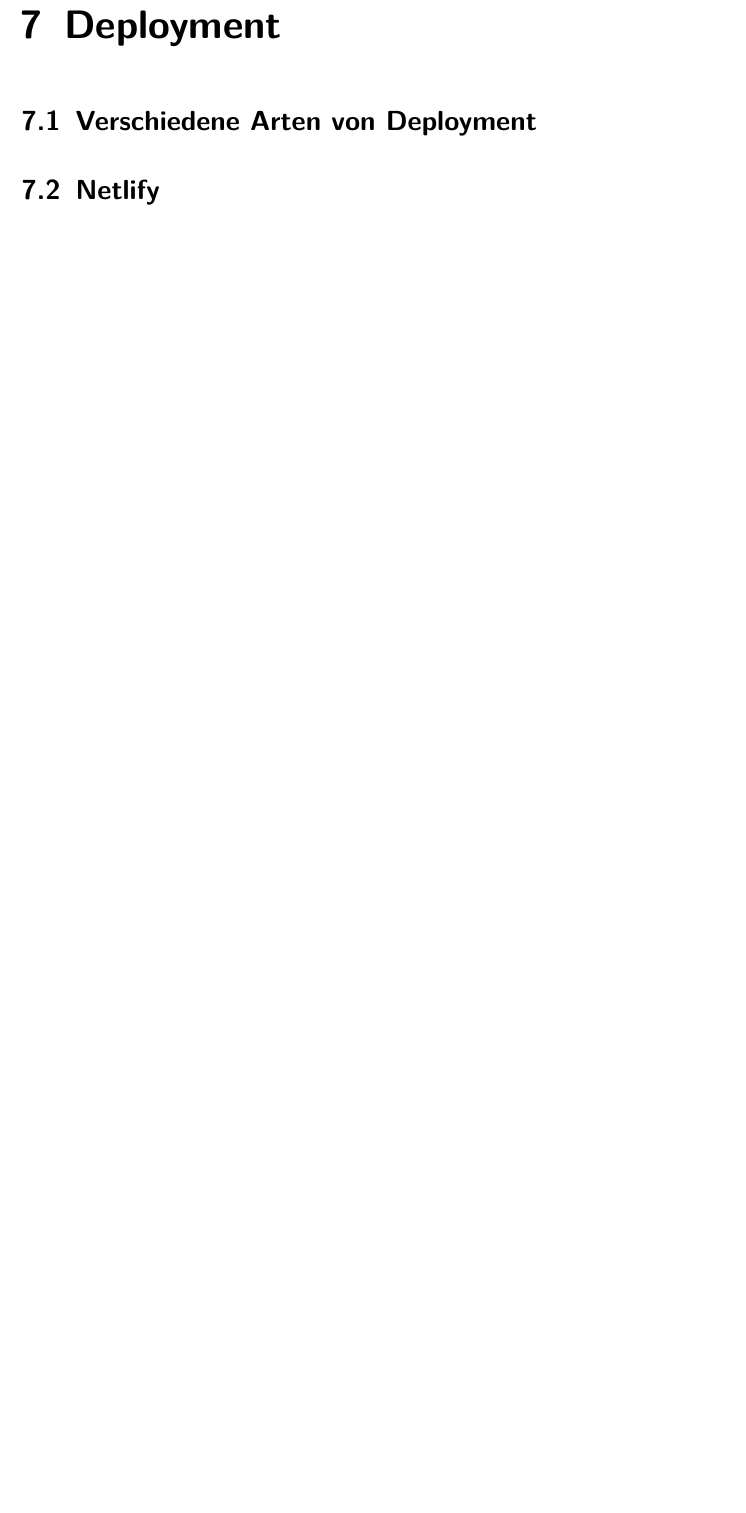
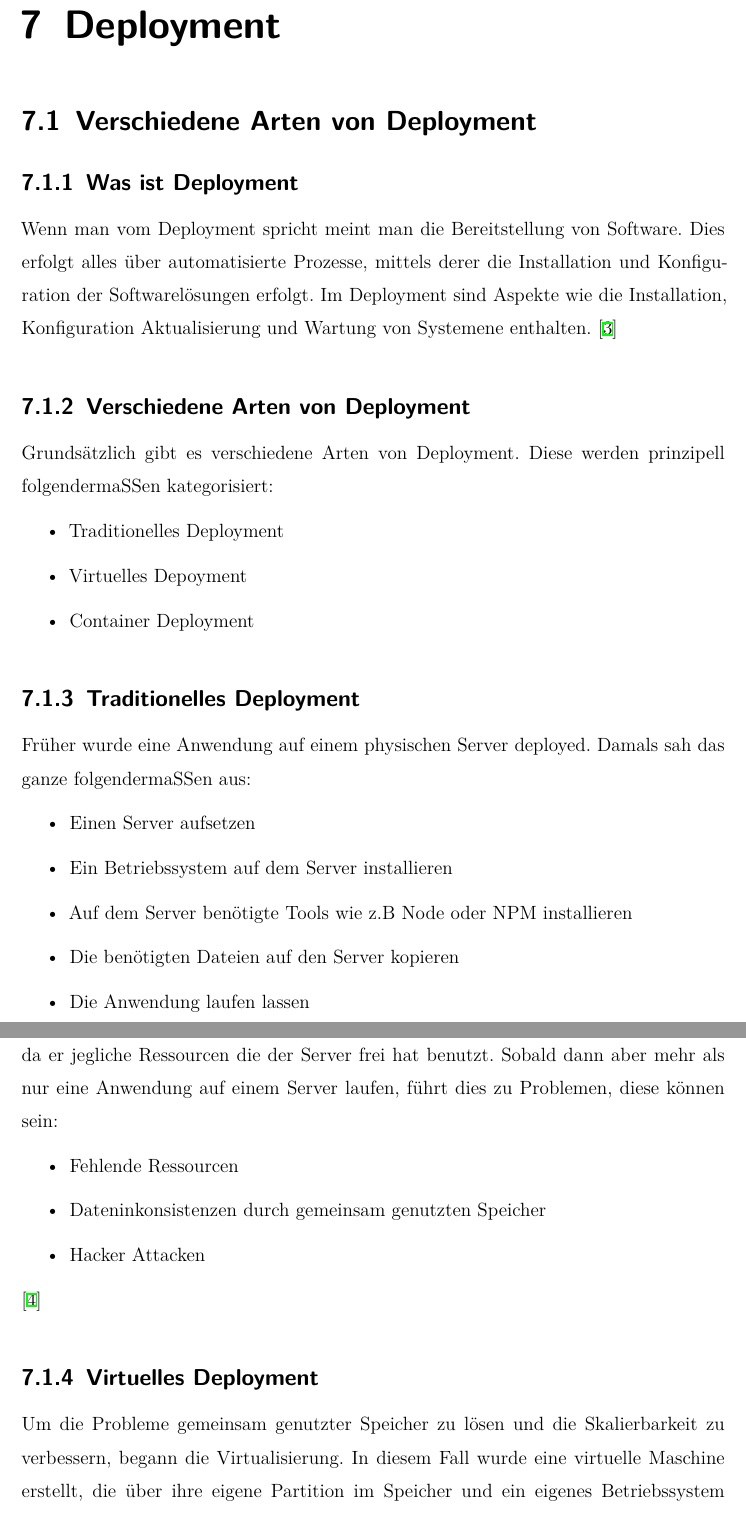
Before and after one commit to ArztF/PlanfredCRM_Thesis, a LaTeX thesis (thesis.tex, which reads content/deployment/deployment_diff_types.tex): part of page 16 of 26 before the commit and two parts of pages 17 and 18 of 28 after it, the two joined at a grey line, cut so that both start at the same text, the shorter picture padded with empty space. Compiled offline with XeLaTeX.

Commit message:
Updates from Overleaf

```diff
--- a/content/deployment/deployment_diff_types.tex
+++ b/content/deployment/deployment_diff_types.tex
@@ -0,0 +1,42 @@
+\subsection{Was ist Deployment}
+
+Wenn man vom Deployment spricht meint man die Bereitstellung von Software. Dies erfolgt alles über automatisierte Prozesse, mittels derer die Installation und Konfiguration der Softwarelösungen erfolgt. Im Deployment sind Aspekte wie die Installation, Konfiguration Aktualisierung und Wartung von Systemene enthalten.
+\cite{Deployment}
+
+
+\subsection{Verschiedene Arten von Deployment}
+
+Grundsätzlich gibt es verschiedene Arten von Deployment. Diese werden prinzipell folgendermaßen kategorisiert:
+    \begin{itemize}
+    \item Traditionelles Deployment
+    \item Virtuelles Depoyment
+    \item Container Deployment
+    \end{itemize}
+
+\subsection{Traditionelles Deployment}
+
+Früher wurde eine Anwendung auf einem physischen Server deployed. Damals sah das ganze folgendermaßen aus:
+
+\begin{itemize}
+    \item Einen Server aufsetzen
+    \item Ein Betriebssystem auf dem Server installieren
+    \item Auf dem Server benötigte Tools wie z.B Node oder NPM installieren
+    \item Die benötigten Dateien auf den Server kopieren
+    \item Die Anwendung laufen lassen
+\end{itemize}
+
+Solange nur eine einzige Anwendung auf diesem Server läuft, stellt dies kein Problem dar. Sogar im Gegenteil die Anwendung läuft dann sehr performant auf dem Server, da er jegliche Ressourcen die der Server frei hat benutzt. Sobald dann aber mehr als nur eine Anwendung auf einem Server laufen, führt dies zu Problemen, diese können sein:
+
+\begin{itemize}
+    \item Fehlende Ressourcen
+    \item Dateninkonsistenzen durch gemeinsam genutzten Speicher
+    \item Hacker Attacken
+\end{itemize}
+
+
+\cite{Verschiedene_Deployment_Arten}
+
+
+\subsection{Virtuelles Deployment}
+
+Um die Probleme gemeinsam genutzter Speicher zu lösen und die Skalierbarkeit zu verbessern, begann die Virtualisierung. In diesem Fall wurde eine virtuelle Maschine erstellt, die über ihre eigene Partition im Speicher und ein eigenes Betriebssystem verfügte. Dies ermöglichte die gewünschte Isolierung der Anwendungen und eine bessere Aufteilung der verfügbaren Ressourcen. Dennoch traten auch einige Probleme bei dieser Lösung auf, darunter:
```
Also changed, not shown: bib.bib (+18 -0 lines), content/deployment/heroku.tex (+1 -0 lines), content/deployment/netlify.tex (+1 -0 lines), content/tools/webstorm.tex (+1 -0 lines), content/deployment/deployment_diff_types.tex (8 more changed lines).
